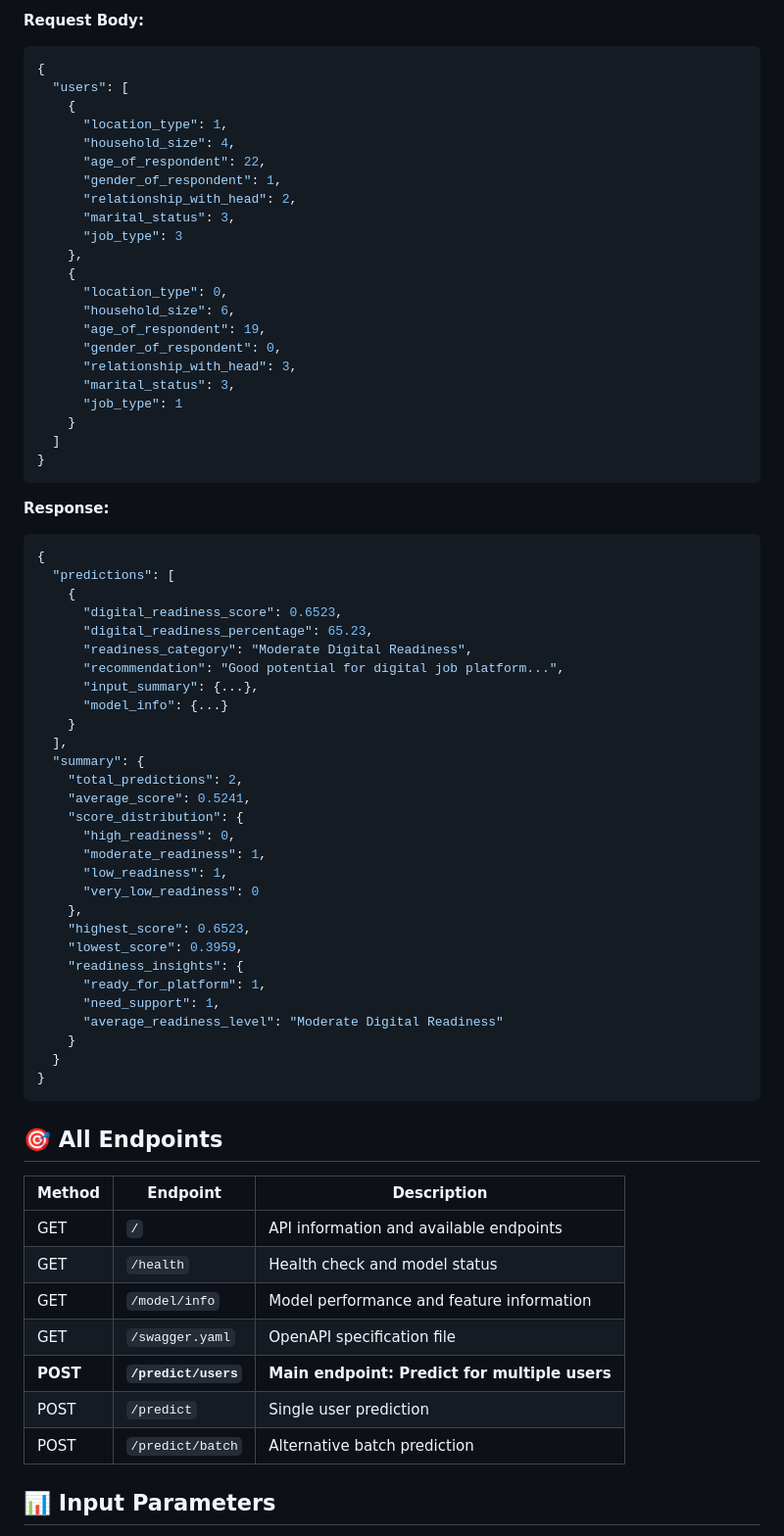
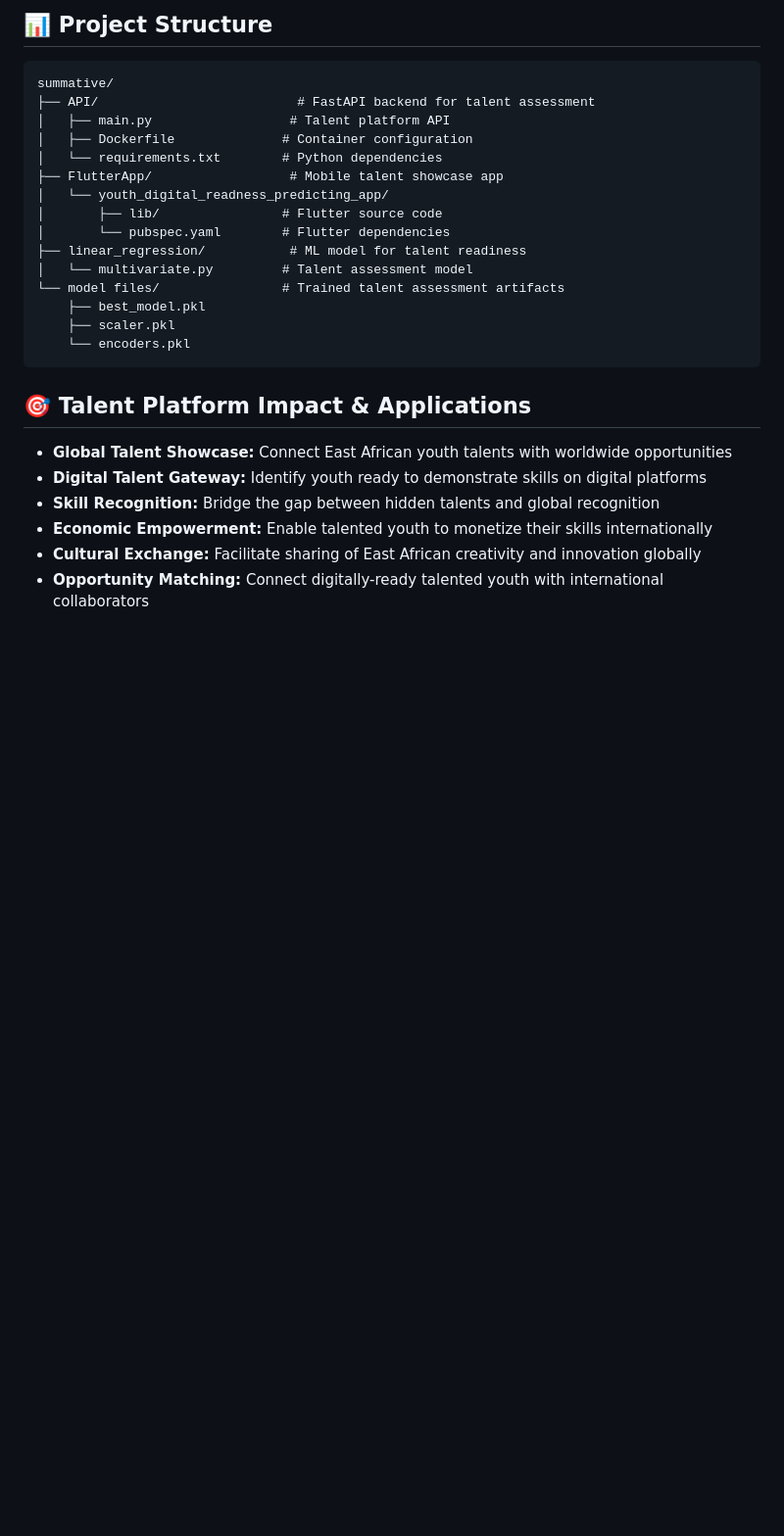
Before and after one commit to Mugisha-isaac/East-Africa-Digital-Readness-prediction, a Markdown page: README.md, the part around one of its changes. Shown at 98% size. Rendered like a GitHub page; blank space fills up the shorter version.

Commit message:
refactor: change README file

````diff
--- a/README.md
+++ b/README.md
@@ -82,73 +130,27 @@ This is the **main endpoint** designed to handle multiple users in a single requ
-**Request Body:**
-```json
-{
-  "users": [
-    {
-      "location_type": 1,
-      "household_size": 4,
-      "age_of_respondent": 22,
-      "gender_of_respondent": 1,
-      "relationship_with_head": 2,
-      "marital_status": 3,
-      "job_type": 3
-    },
-    {
-      "location_type": 0,
-      "household_size": 6,
-      "age_of_respondent": 19,
-      "gender_of_respondent": 0,
-      "relationship_with_head": 3,
-      "marital_status": 3,
-      "job_type": 1
-    }
-  ]
-}
+## 📊 Project Structure
+```
+summative/
+├── API/                          # FastAPI backend for talent assessment
+│   ├── main.py                  # Talent platform API
+│   ├── Dockerfile              # Container configuration
+│   └── requirements.txt        # Python dependencies
+├── FlutterApp/                  # Mobile talent showcase app
+│   └── youth_digital_readness_predicting_app/
+│       ├── lib/                # Flutter source code
+│       └── pubspec.yaml        # Flutter dependencies
+├── linear_regression/           # ML model for talent readiness
+│   └── multivariate.py         # Talent assessment model
+└── model files/                # Trained talent assessment artifacts
+    ├── best_model.pkl
+    ├── scaler.pkl
+    └── encoders.pkl
 ```
 
-**Response:**
-```json
-{
-  "predictions": [
-    {
-      "digital_readiness_score": 0.6523,
-      "digital_readiness_percentage": 65.23,
-      "readiness_category": "Moderate Digital Readiness",
-      "recommendation": "Good potential for digital job platform...",
-      "input_summary": {...},
-      "model_info": {...}
-    }
-  ],
-  "summary": {
-    "total_predictions": 2,
-    "average_score": 0.5241,
-    "score_distribution": {
-      "high_readiness": 0,
-      "moderate_readiness": 1,
-      "low_readiness": 1,
-      "very_low_readiness": 0
-    },
-    "highest_score": 0.6523,
-    "lowest_score": 0.3959,
-    "readiness_insights": {
-      "ready_for_platform": 1,
-      "need_support": 1,
-      "average_readiness_level": "Moderate Digital Readiness"
-    }
-  }
-}
-```
+## 🎯 Talent Platform Impact & Applications
+- **Global Talent Showcase:** Connect East African youth talents with worldwide opportunities
+- **Digital Talent Gateway:** Identify youth ready to demonstrate skills on digital platforms
+- **Skill Recognition:** Bridge the gap between hidden talents and global recognition
+- **Economic Empowerment:** Enable talented youth to monetize their skills internationally
+- **Cultural Exchange:** Facilitate sharing of East African creativity and innovation globally
+- **Opportunity Matching:** Connect digitally-ready talented youth with international collaborators
 
-## 🎯 All Endpoints
-
-| Method | Endpoint | Description |
-|--------|----------|-------------|
-| GET | `/` | API information and available endpoints |
-| GET | `/health` | Health check and model status |
-| GET | `/model/info` | Model performance and feature information |
-| GET | `/swagger.yaml` | OpenAPI specification file |
-| **POST** | **`/predict/users`** | **Main endpoint: Predict for multiple users** |
-| POST | `/predict` | Single user prediction |
-| POST | `/predict/batch` | Alternative batch prediction |
-
-## 📊 Input Parameters
-
````
Also changed, not shown: other parts of README.md (+121 -232 lines).
